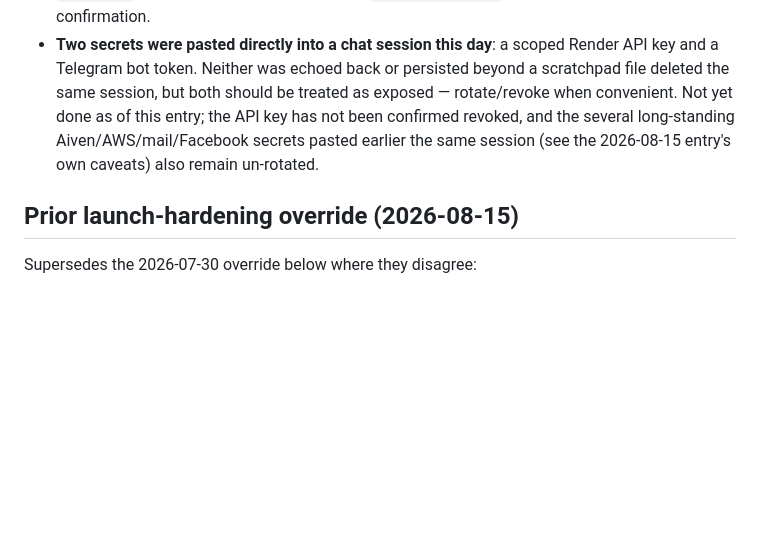
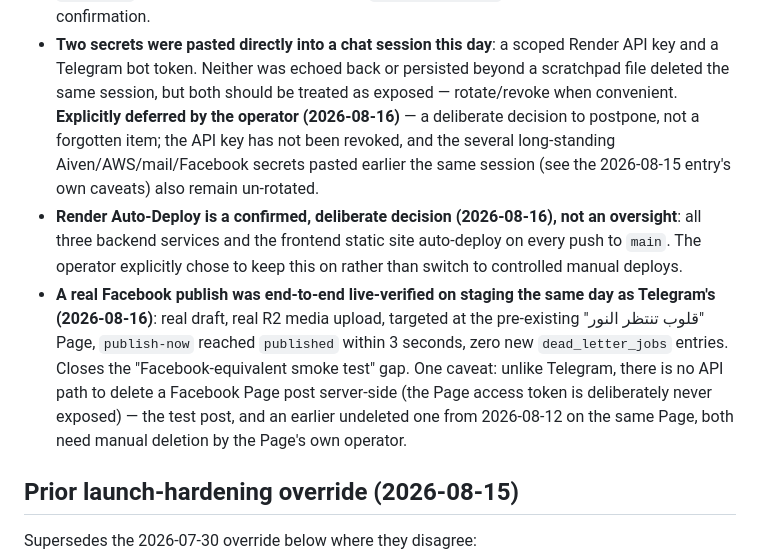
Before and after one commit to jaafarwafqan/smart_publisher, a Markdown page: docs/audit/KNOWN_ISSUES.md, the part around the change. Drawn GitHub-style; blank space fills up the shorter version.

Commit message:
docs: record decisions and real Facebook smoke-test result
- Auto-Deploy: confirmed as a deliberate operator decision to keep on.
- Secret rotation (Render API key, Telegram token, and the
  longer-standing pasted secrets): explicitly deferred by the
  operator, not forgotten.
- Real Facebook publish live-verified end-to-end on staging, closing
  the Facebook-equivalent smoke test gap. Flags that Facebook post
  deletion has no API path (unlike Telegram) and needs manual cleanup.

Co-Authored-By: Claude Sonnet 5 <noreply@anthropic.com>

```diff
--- a/docs/audit/KNOWN_ISSUES.md
+++ b/docs/audit/KNOWN_ISSUES.md
@@ -51,11 +51,25 @@ Supersedes the 2026-08-15 override below where they disagree:
 - **Two secrets were pasted directly into a chat session this day**: a
   scoped Render API key and a Telegram bot token. Neither was echoed back
   or persisted beyond a scratchpad file deleted the same session, but both
-  should be treated as exposed — rotate/revoke when convenient. Not yet
-  done as of this entry; the API key has not been confirmed revoked, and
-  the several long-standing Aiven/AWS/mail/Facebook secrets pasted earlier
-  the same session (see the 2026-08-15 entry's own caveats) also remain
-  un-rotated.
+  should be treated as exposed — rotate/revoke when convenient.
+  **Explicitly deferred by the operator (2026-08-16)** — a deliberate
+  decision to postpone, not a forgotten item; the API key has not been
+  revoked, and the several long-standing Aiven/AWS/mail/Facebook secrets
+  pasted earlier the same session (see the 2026-08-15 entry's own caveats)
+  also remain un-rotated.
+- **Render Auto-Deploy is a confirmed, deliberate decision (2026-08-16),
+  not an oversight**: all three backend services and the frontend static
+  site auto-deploy on every push to `main`. The operator explicitly chose
+  to keep this on rather than switch to controlled manual deploys.
+- **A real Facebook publish was end-to-end live-verified on staging the
+  same day as Telegram's (2026-08-16)**: real draft, real R2 media upload,
+  targeted at the pre-existing "قلوب تنتظر النور" Page, `publish-now`
+  reached `published` within 3 seconds, zero new `dead_letter_jobs`
+  entries. Closes the "Facebook-equivalent smoke test" gap. One caveat:
+  unlike Telegram, there is no API path to delete a Facebook Page post
+  server-side (the Page access token is deliberately never exposed) — the
+  test post, and an earlier undeleted one from 2026-08-12 on the same
+  Page, both need manual deletion by the Page's own operator.
 
 ## Prior launch-hardening override (2026-08-15)
 
```
